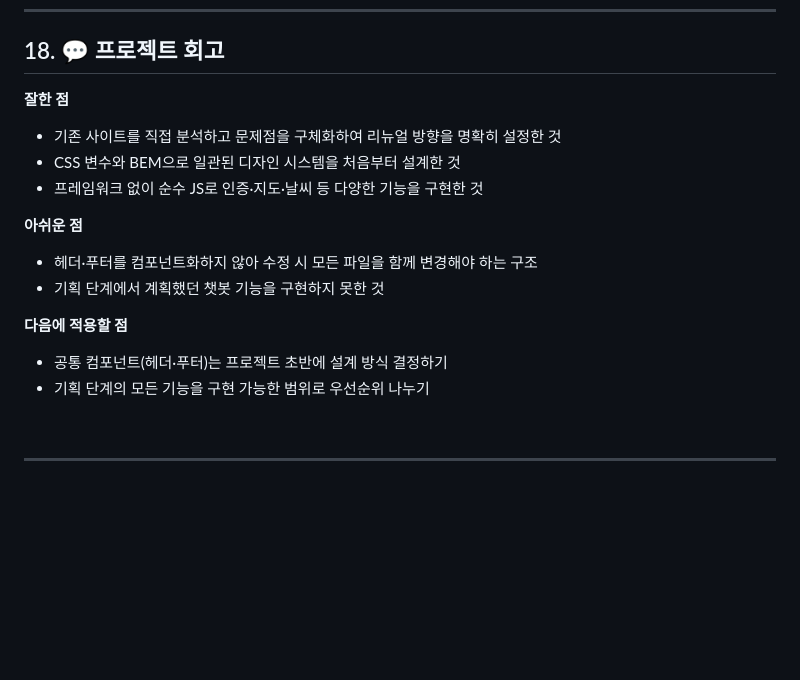
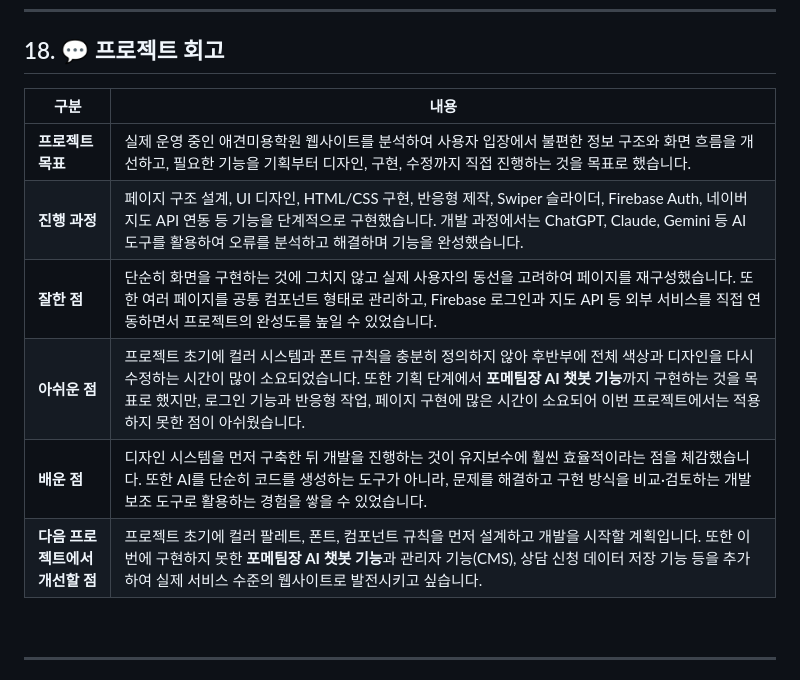
Before and after one commit to gmcms226-web/ljm, a Markdown page: README.md, the part around the change. Drawn GitHub-style; blank space fills up the shorter version.

```diff
--- a/README.md
+++ b/README.md
@@ -391,18 +391,14 @@ npx serve .
 
 ## 18. 💬 프로젝트 회고
 
-**잘한 점**
-- 기존 사이트를 직접 분석하고 문제점을 구체화하여 리뉴얼 방향을 명확히 설정한 것
-- CSS 변수와 BEM으로 일관된 디자인 시스템을 처음부터 설계한 것
-- 프레임워크 없이 순수 JS로 인증·지도·날씨 등 다양한 기능을 구현한 것
-
-**아쉬운 점**
-- 헤더·푸터를 컴포넌트화하지 않아 수정 시 모든 파일을 함께 변경해야 하는 구조
-- 기획 단계에서 계획했던 챗봇 기능을 구현하지 못한 것
-
-**다음에 적용할 점**
-- 공통 컴포넌트(헤더·푸터)는 프로젝트 초반에 설계 방식 결정하기
-- 기획 단계의 모든 기능을 구현 가능한 범위로 우선순위 나누기
+| 구분 | 내용 |
+|------|------|
+| **프로젝트 목표** | 실제 운영 중인 애견미용학원 웹사이트를 분석하여 사용자 입장에서 불편한 정보 구조와 화면 흐름을 개선하고, 필요한 기능을 기획부터 디자인, 구현, 수정까지 직접 진행하는 것을 목표로 했습니다. |
+| **진행 과정** | 페이지 구조 설계, UI 디자인, HTML/CSS 구현, 반응형 제작, Swiper 슬라이더, Firebase Auth, 네이버 지도 API 연동 등 기능을 단계적으로 구현했습니다. 개발 과정에서는 ChatGPT, Claude, Gemini 등 AI 도구를 활용하여 오류를 분석하고 해결하며 기능을 완성했습니다. |
+| **잘한 점** | 단순히 화면을 구현하는 것에 그치지 않고 실제 사용자의 동선을 고려하여 페이지를 재구성했습니다. 또한 여러 페이지를 공통 컴포넌트 형태로 관리하고, Firebase 로그인과 지도 API 등 외부 서비스를 직접 연동하면서 프로젝트의 완성도를 높일 수 있었습니다. |
+| **아쉬운 점** | 프로젝트 초기에 컬러 시스템과 폰트 규칙을 충분히 정의하지 않아 후반부에 전체 색상과 디자인을 다시 수정하는 시간이 많이 소요되었습니다. 또한 기획 단계에서 **포메팀장 AI 챗봇 기능**까지 구현하는 것을 목표로 했지만, 로그인 기능과 반응형 작업, 페이지 구현에 많은 시간이 소요되어 이번 프로젝트에서는 적용하지 못한 점이 아쉬웠습니다. |
+| **배운 점** | 디자인 시스템을 먼저 구축한 뒤 개발을 진행하는 것이 유지보수에 훨씬 효율적이라는 점을 체감했습니다. 또한 AI를 단순히 코드를 생성하는 도구가 아니라, 문제를 해결하고 구현 방식을 비교·검토하는 개발 보조 도구로 활용하는 경험을 쌓을 수 있었습니다. |
+| **다음 프로젝트에서 개선할 점** | 프로젝트 초기에 컬러 팔레트, 폰트, 컴포넌트 규칙을 먼저 설계하고 개발을 시작할 계획입니다. 또한 이번에 구현하지 못한 **포메팀장 AI 챗봇 기능**과 관리자 기능(CMS), 상담 신청 데이터 저장 기능 등을 추가하여 실제 서비스 수준의 웹사이트로 발전시키고 싶습니다. |
 
 <br>
 
```
